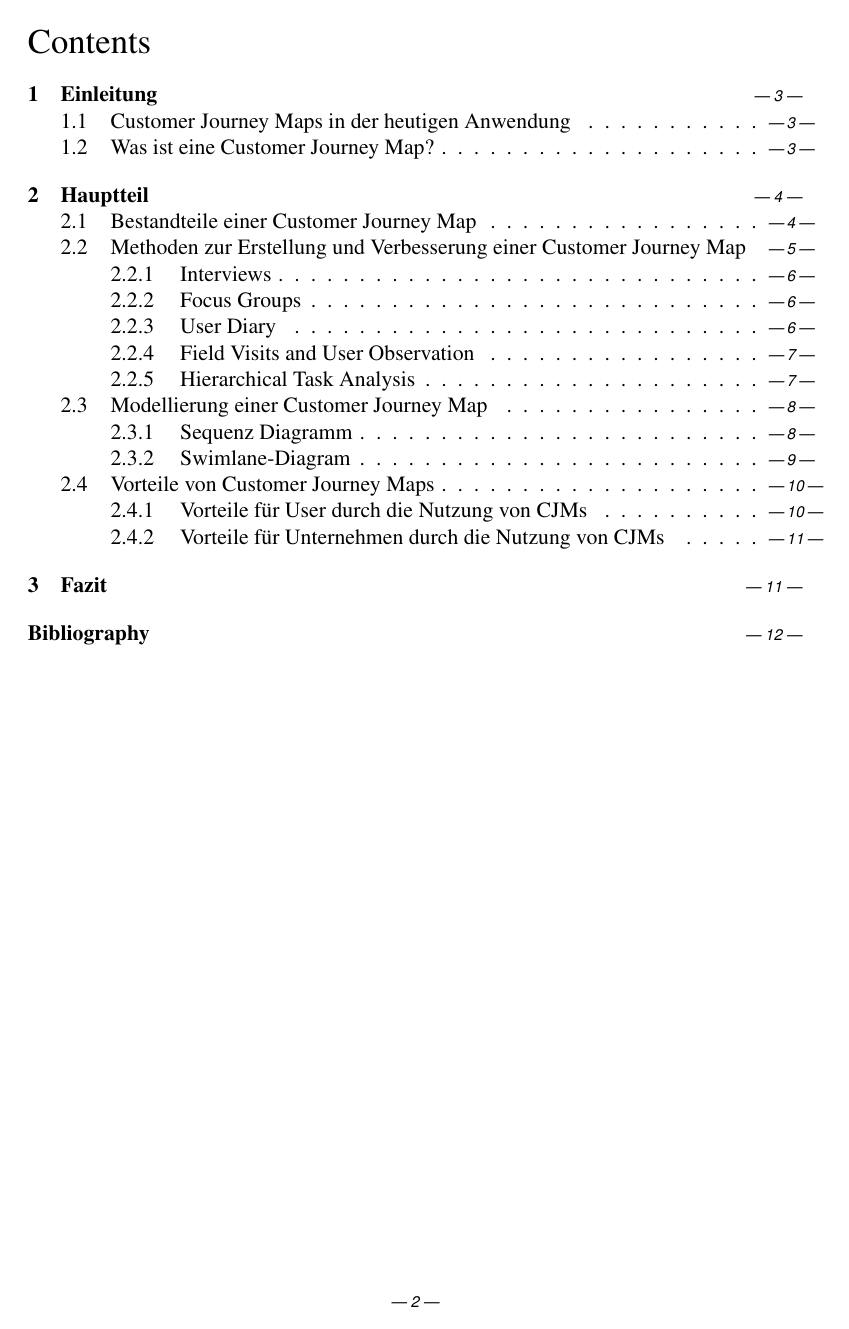
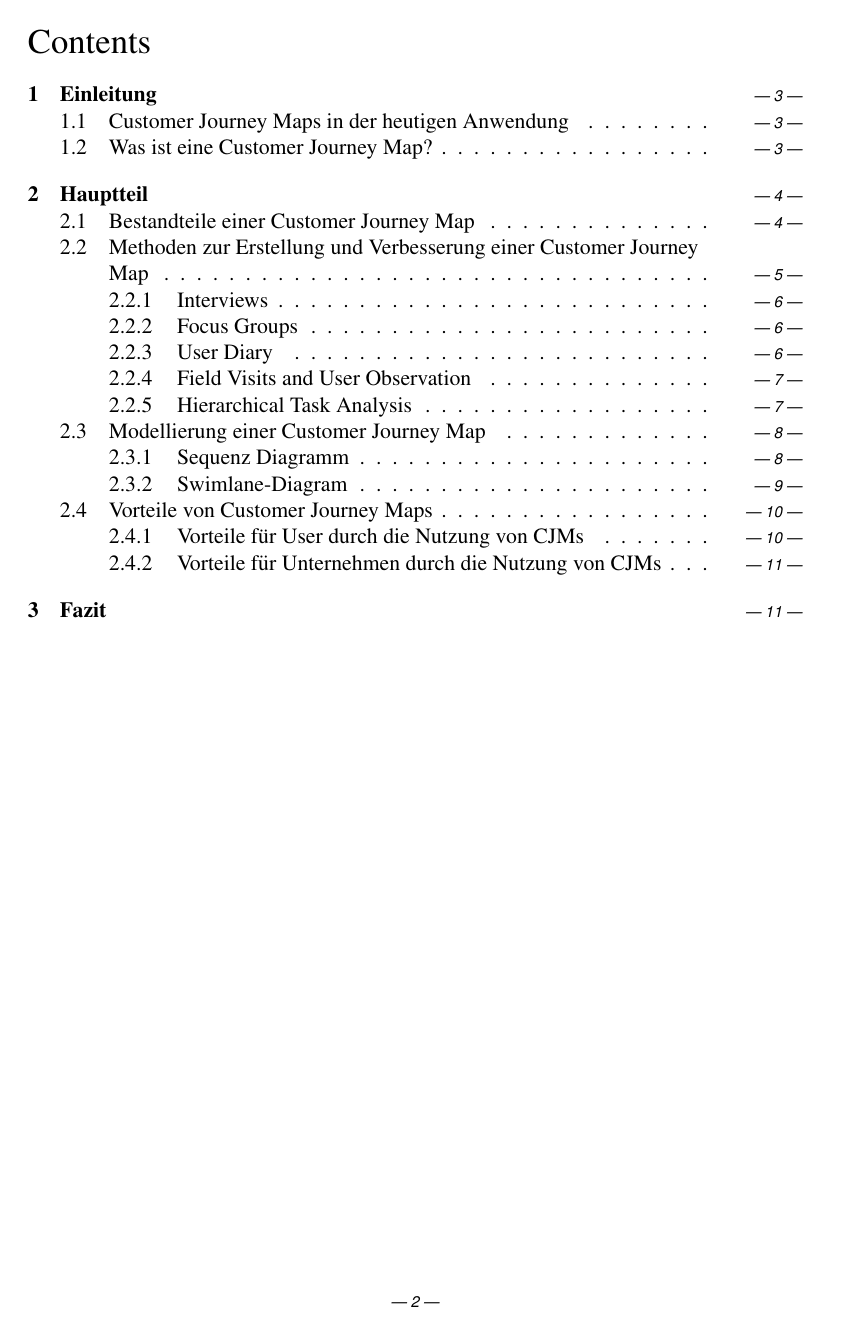
Before and after one commit to TimBoeckel/HCI-Sem-JourneyMaps, LaTeX slides (LaTex/seminararbeit.tex, which reads LaTex/seminararbeit.cls): page 2 of 13. Compiled offline with pdfLaTeX.

Commit message:
Format Table of Contents

```diff
--- a/LaTex/seminararbeit.cls
+++ b/LaTex/seminararbeit.cls
@@ -33,7 +33,8 @@
 
 \usepackage{times}
 \usepackage{float}
-\usepackage[nottoc]{tocbibind}
+\usepackage{titlesec}
+\usepackage[titles]{tocloft}
 %\usepackage{hyperref}		%use times as default font
 
 \ExecuteOptions{a4paper,12pt,oneside,onecolumn,final}
--- a/LaTex/seminararbeit.tex
+++ b/LaTex/seminararbeit.tex
@@ -1,4 +1,8 @@
 \documentclass{seminararbeit}
+\makeatletter
+\renewcommand{\@pnumwidth}{1.5cm}
+\renewcommand{\@tocrmarg}{2cm}
+\makeatother
 \begin{document}
 
 \maketitle{Customer Journey Maps (Times 24; 142 Pt above; flush left):}
```
